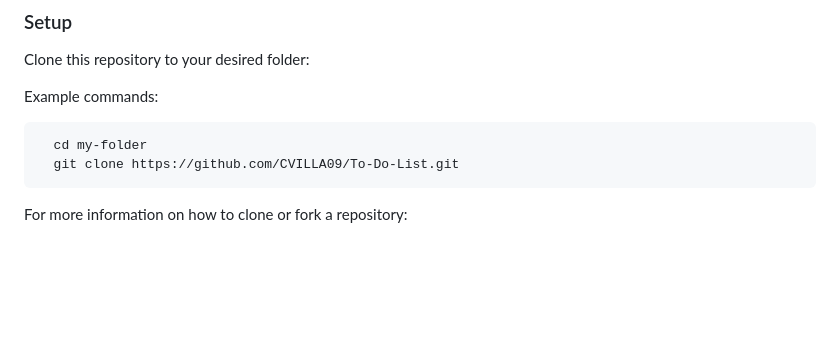
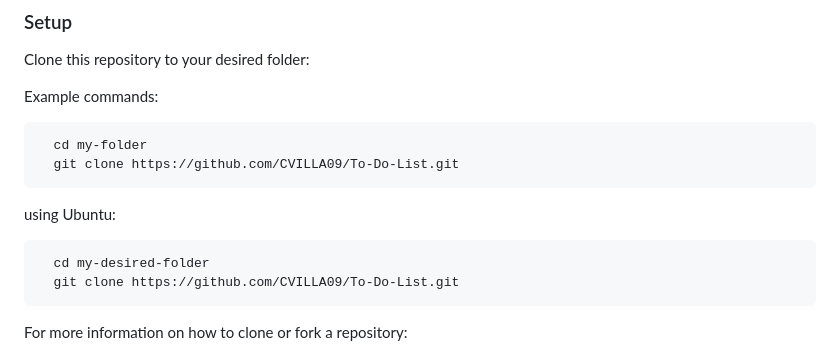
Before and after one commit to CVILLA09/MV-To-Do-List, a Markdown page: README.md, the part around the change. Rendered like a GitHub page; blank space fills up the shorter version.

````diff
--- a/README.md
+++ b/README.md
@@ -94,6 +94,12 @@ Example commands:
   git clone https://github.com/CVILLA09/To-Do-List.git
 ```
 
+using Ubuntu:
+
+```sh
+  cd my-desired-folder
+  git clone https://github.com/CVILLA09/To-Do-List.git
+```
 
 For more information on how to clone or fork a repository:
 - <a href="https://docs.github.com/en/repositories/creating-and-managing-repositories/cloning-a-repository">How to clone a repo</a>
````
